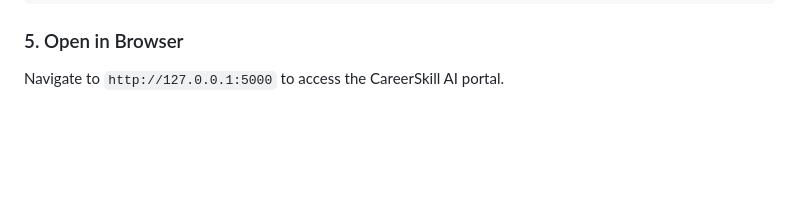
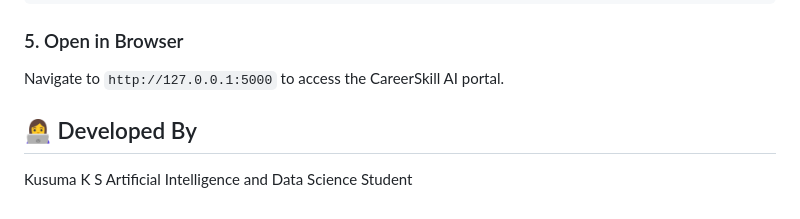
Before and after one commit to kusumaks06/CareerSkill-AI, a Markdown page: README.md, the part around the change. GitHub-like rendering; blank space fills up the shorter version.

```diff
--- a/README.md
+++ b/README.md
@@ -131,3 +131,8 @@ python app.py
 
 ### 5. Open in Browser
 Navigate to `http://127.0.0.1:5000` to access the CareerSkill AI portal.
+
+## 👩‍💻 Developed By
+
+Kusuma K S
+Artificial Intelligence and Data Science Student
```
